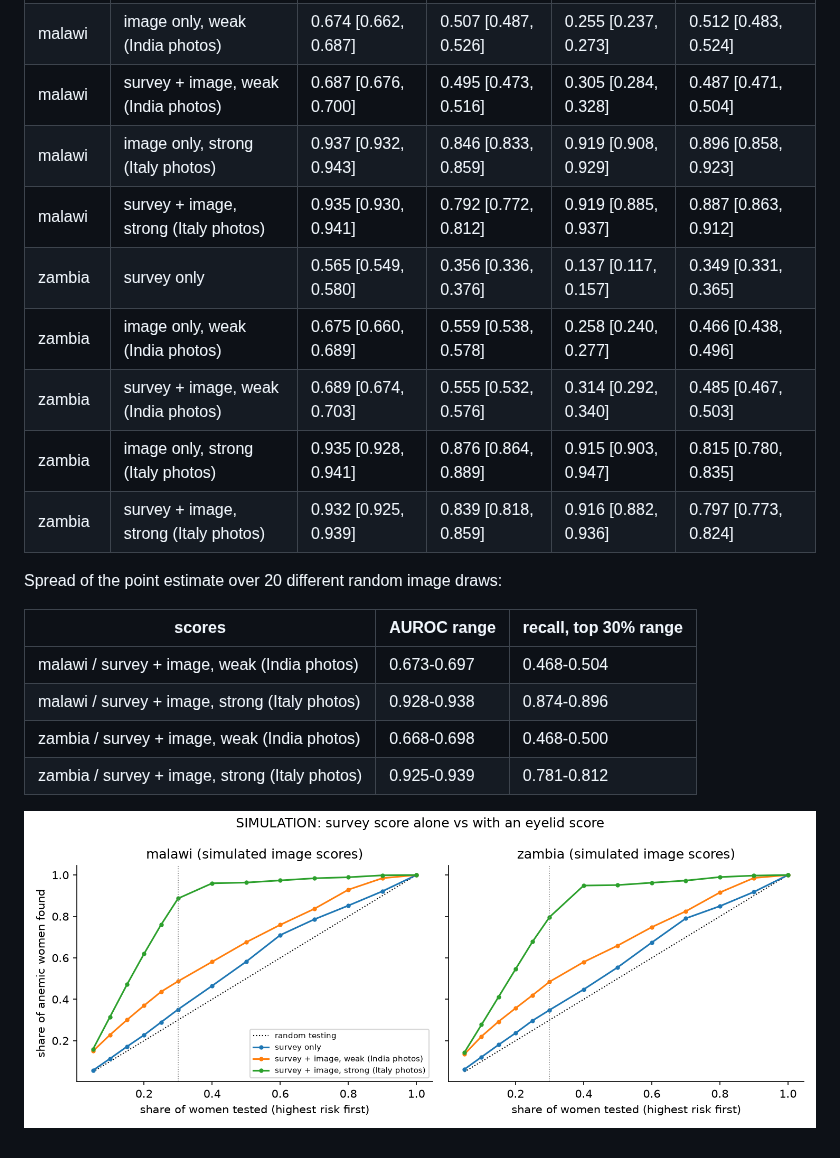
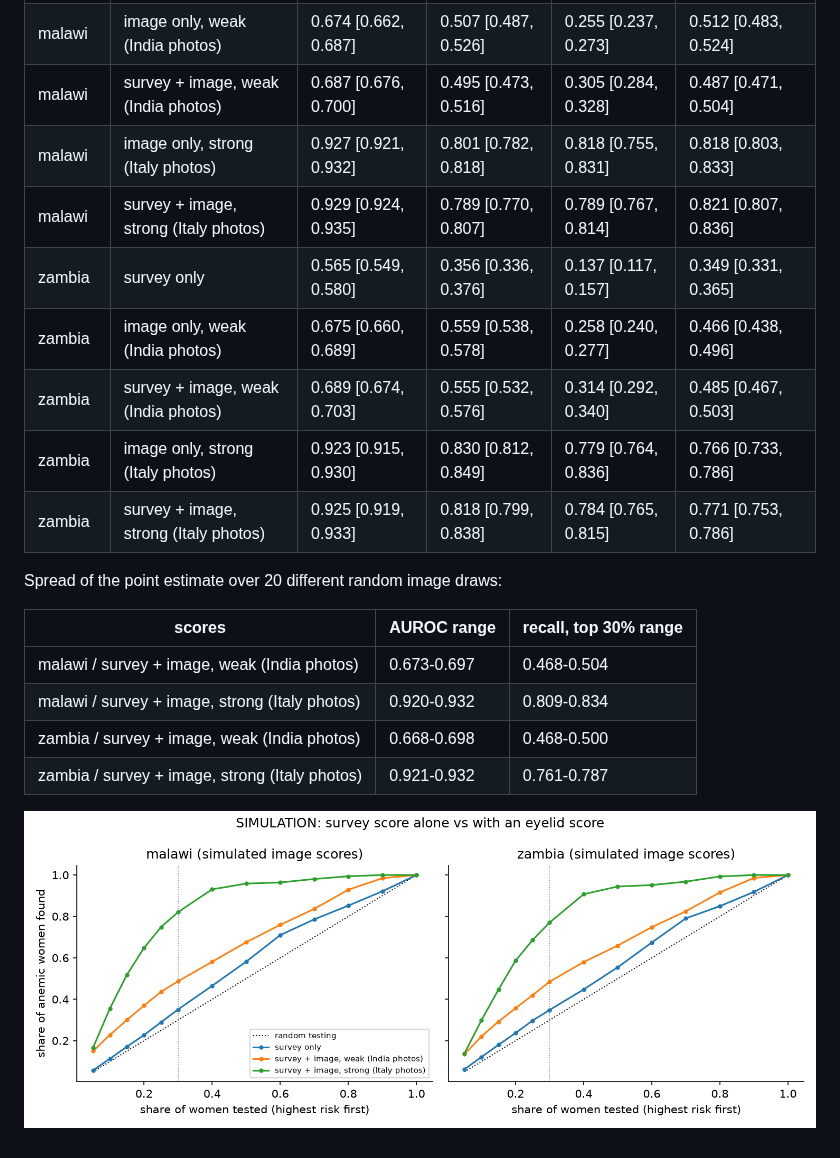
Before and after one commit to Mariaakhtar0035/iris-anemia-screening, a Markdown page: reports/fusion_simulation.md, the part around the change. GitHub-like rendering; pictures changed too: reports/figures/fusion_simulation.png.

Commit message:
Regenerate Stage 5 and fusion reports after the mask fix; add Stage 9, 10 and 11 reports
Co-Authored-By: Claude Opus 5.5 <noreply@anthropic.com>

```diff
--- a/reports/fusion_simulation.md
+++ b/reports/fusion_simulation.md
@@ -7,21 +7,21 @@
 | malawi | survey only | 0.568 [0.555, 0.581] | 0.295 [0.281, 0.310] | 0.122 [0.105, 0.135] | 0.351 [0.335, 0.367] |
 | malawi | image only, weak (India photos) | 0.674 [0.662, 0.687] | 0.507 [0.487, 0.526] | 0.255 [0.237, 0.273] | 0.512 [0.483, 0.524] |
 | malawi | survey + image, weak (India photos) | 0.687 [0.676, 0.700] | 0.495 [0.473, 0.516] | 0.305 [0.284, 0.328] | 0.487 [0.471, 0.504] |
-| malawi | image only, strong (Italy photos) | 0.937 [0.932, 0.943] | 0.846 [0.833, 0.859] | 0.919 [0.908, 0.929] | 0.896 [0.858, 0.923] |
-| malawi | survey + image, strong (Italy photos) | 0.935 [0.930, 0.941] | 0.792 [0.772, 0.812] | 0.919 [0.885, 0.937] | 0.887 [0.863, 0.912] |
+| malawi | image only, strong (Italy photos) | 0.927 [0.921, 0.932] | 0.801 [0.782, 0.818] | 0.818 [0.755, 0.831] | 0.818 [0.803, 0.833] |
+| malawi | survey + image, strong (Italy photos) | 0.929 [0.924, 0.935] | 0.789 [0.770, 0.807] | 0.789 [0.767, 0.814] | 0.821 [0.807, 0.836] |
 | zambia | survey only | 0.565 [0.549, 0.580] | 0.356 [0.336, 0.376] | 0.137 [0.117, 0.157] | 0.349 [0.331, 0.365] |
 | zambia | image only, weak (India photos) | 0.675 [0.660, 0.689] | 0.559 [0.538, 0.578] | 0.258 [0.240, 0.277] | 0.466 [0.438, 0.496] |
 | zambia | survey + image, weak (India photos) | 0.689 [0.674, 0.703] | 0.555 [0.532, 0.576] | 0.314 [0.292, 0.340] | 0.485 [0.467, 0.503] |
-| zambia | image only, strong (Italy photos) | 0.935 [0.928, 0.941] | 0.876 [0.864, 0.889] | 0.915 [0.903, 0.947] | 0.815 [0.780, 0.835] |
-| zambia | survey + image, strong (Italy photos) | 0.932 [0.925, 0.939] | 0.839 [0.818, 0.859] | 0.916 [0.882, 0.936] | 0.797 [0.773, 0.824] |
+| zambia | image only, strong (Italy photos) | 0.923 [0.915, 0.930] | 0.830 [0.812, 0.849] | 0.779 [0.764, 0.836] | 0.766 [0.733, 0.786] |
+| zambia | survey + image, strong (Italy photos) | 0.925 [0.919, 0.933] | 0.818 [0.799, 0.838] | 0.784 [0.765, 0.815] | 0.771 [0.753, 0.786] |
 
 Spread of the point estimate over 20 different random image draws:
 
 | scores | AUROC range | recall, top 30% range |
 |---|---|---|
 | malawi / survey + image, weak (India photos) | 0.673-0.697 | 0.468-0.504 |
-| malawi / survey + image, strong (Italy photos) | 0.928-0.938 | 0.874-0.896 |
+| malawi / survey + image, strong (Italy photos) | 0.920-0.932 | 0.809-0.834 |
 | zambia / survey + image, weak (India photos) | 0.668-0.698 | 0.468-0.500 |
-| zambia / survey + image, strong (Italy photos) | 0.925-0.939 | 0.781-0.812 |
+| zambia / survey + image, strong (Italy photos) | 0.921-0.932 | 0.761-0.787 |
 
 ![Fusion simulation](figures/fusion_simulation.png)
```
Also changed, not shown: reports/stage10_populations.md (added, +68 -0 lines), reports/stage11_debias.md (added, +106 -0 lines), reports/stage5_cross_dataset.md (+15 -15 lines), reports/stage9_ceiling.md (added, +157 -0 lines), reports/figures/stage10_populations.png (added), reports/figures/stage9_learning_curves.png (added).
